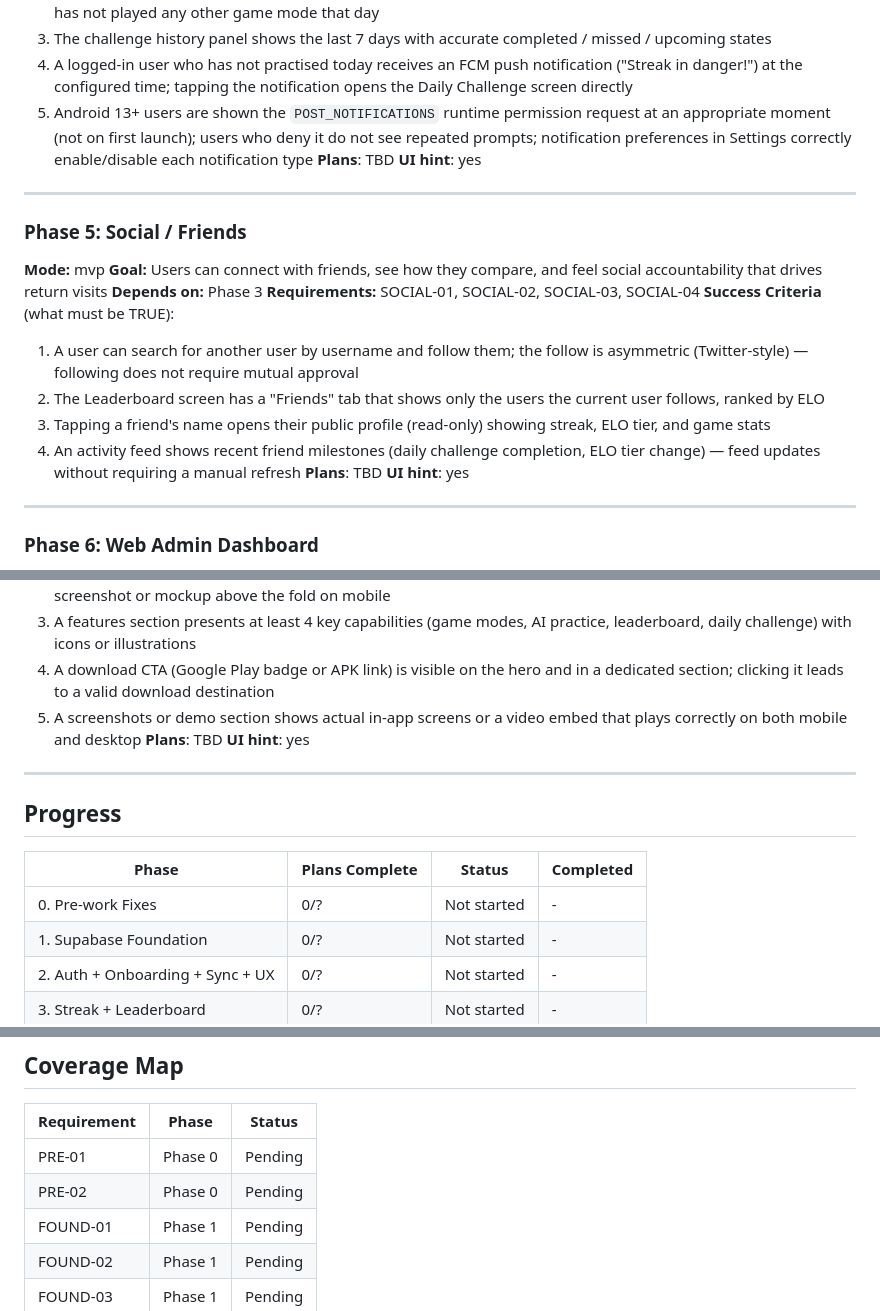
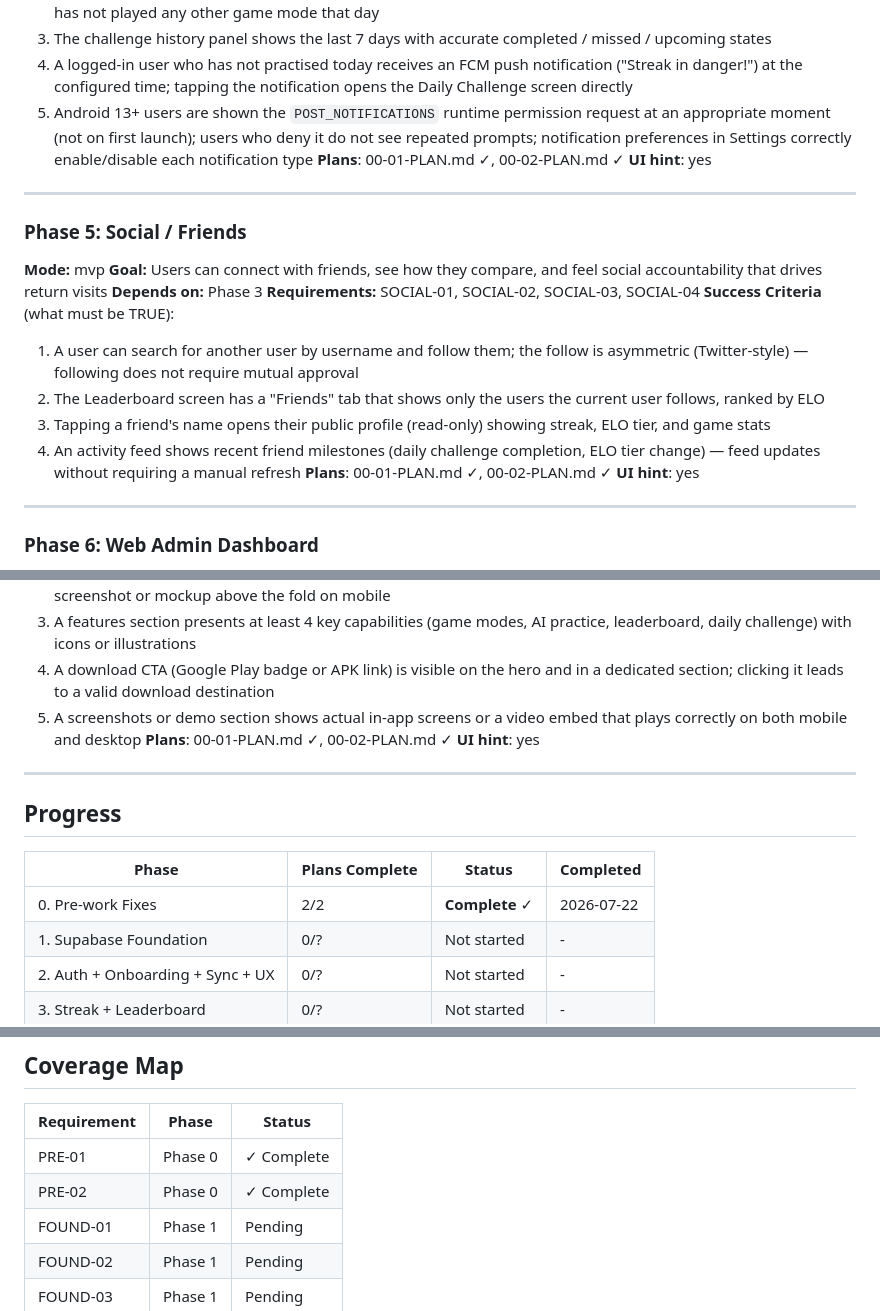
Before and after one commit to VincentBoy0/Vietforces, a Markdown page: .planning/ROADMAP.md, 3 parts joined by grey strips. GitHub-like rendering.

```diff
--- a/.planning/ROADMAP.md
+++ b/.planning/ROADMAP.md
@@ -96,7 +96,7 @@
   3. The challenge history panel shows the last 7 days with accurate completed / missed / upcoming states
   4. A logged-in user who has not practised today receives an FCM push notification ("Streak in danger!") at the configured time; tapping the notification opens the Daily Challenge screen directly
   5. Android 13+ users are shown the `POST_NOTIFICATIONS` runtime permission request at an appropriate moment (not on first launch); users who deny it do not see repeated prompts; notification preferences in Settings correctly enable/disable each notification type
-**Plans**: TBD
+**Plans**: 00-01-PLAN.md ✓, 00-02-PLAN.md ✓
 **UI hint**: yes
 
 ---
@@ -111,7 +111,7 @@
   2. The Leaderboard screen has a "Friends" tab that shows only the users the current user follows, ranked by ELO
   3. Tapping a friend's name opens their public profile (read-only) showing streak, ELO tier, and game stats
   4. An activity feed shows recent friend milestones (daily challenge completion, ELO tier change) — feed updates without requiring a manual refresh
-**Plans**: TBD
+**Plans**: 00-01-PLAN.md ✓, 00-02-PLAN.md ✓
 **UI hint**: yes
 
 ---
@@ -143,7 +143,7 @@
   3. A features section presents at least 4 key capabilities (game modes, AI practice, leaderboard, daily challenge) with icons or illustrations
   4. A download CTA (Google Play badge or APK link) is visible on the hero and in a dedicated section; clicking it leads to a valid download destination
   5. A screenshots or demo section shows actual in-app screens or a video embed that plays correctly on both mobile and desktop
-**Plans**: TBD
+**Plans**: 00-01-PLAN.md ✓, 00-02-PLAN.md ✓
 **UI hint**: yes
 
 ---
@@ -152,7 +152,7 @@
 
 | Phase | Plans Complete | Status | Completed |
 |-------|----------------|--------|-----------|
-| 0. Pre-work Fixes | 0/? | Not started | - |
+| 0. Pre-work Fixes | 2/2 | **Complete** ✓ | 2026-07-22 |
 | 1. Supabase Foundation | 0/? | Not started | - |
 | 2. Auth + Onboarding + Sync + UX | 0/? | Not started | - |
 | 3. Streak + Leaderboard | 0/? | Not started | - |
@@ -167,8 +167,8 @@
 
 | Requirement | Phase | Status |
 |-------------|-------|--------|
-| PRE-01 | Phase 0 | Pending |
-| PRE-02 | Phase 0 | Pending |
+| PRE-01 | Phase 0 | ✓ Complete |
+| PRE-02 | Phase 0 | ✓ Complete |
 | FOUND-01 | Phase 1 | Pending |
 | FOUND-02 | Phase 1 | Pending |
 | FOUND-03 | Phase 1 | Pending |
```
Also changed, not shown: other parts of .planning/ROADMAP.md (+6 -6 lines).
